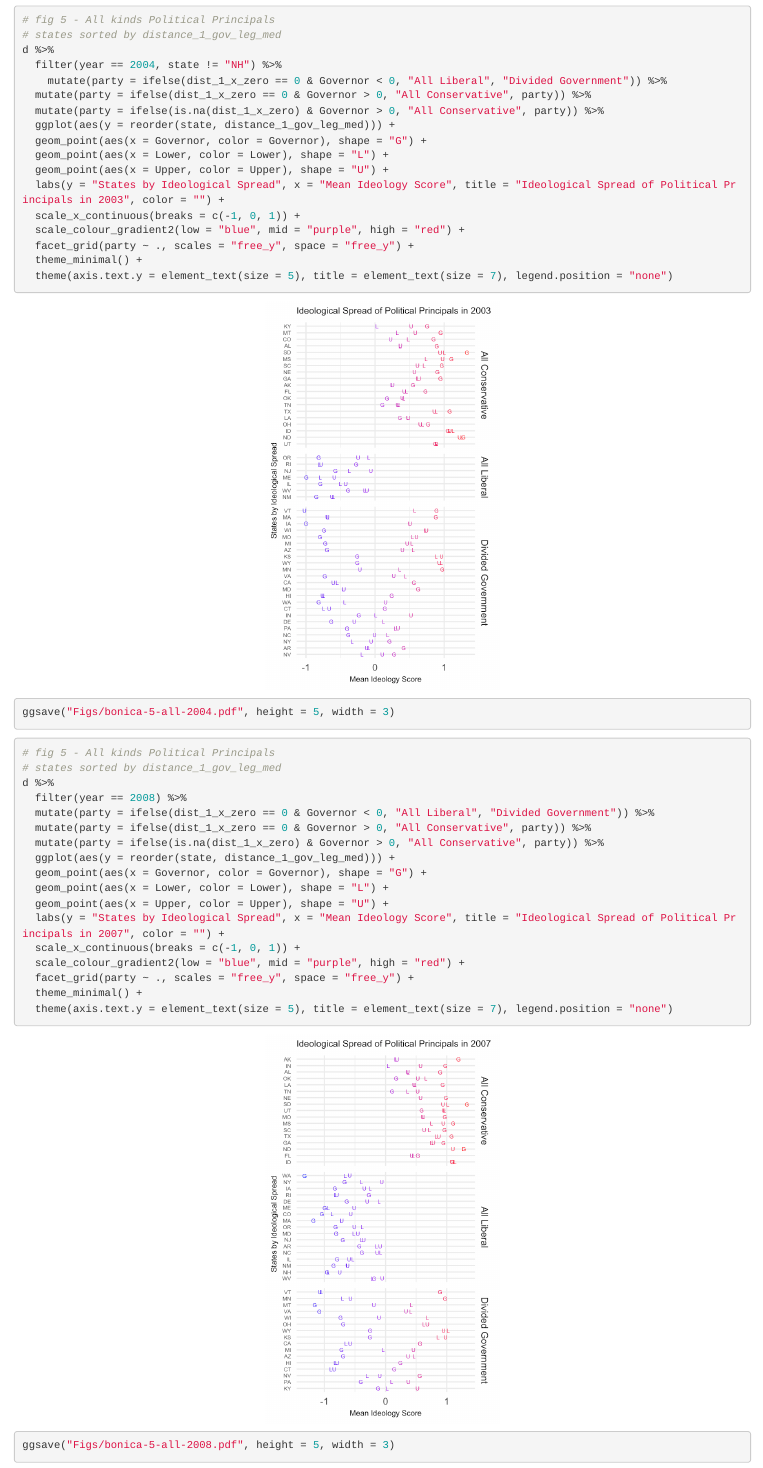
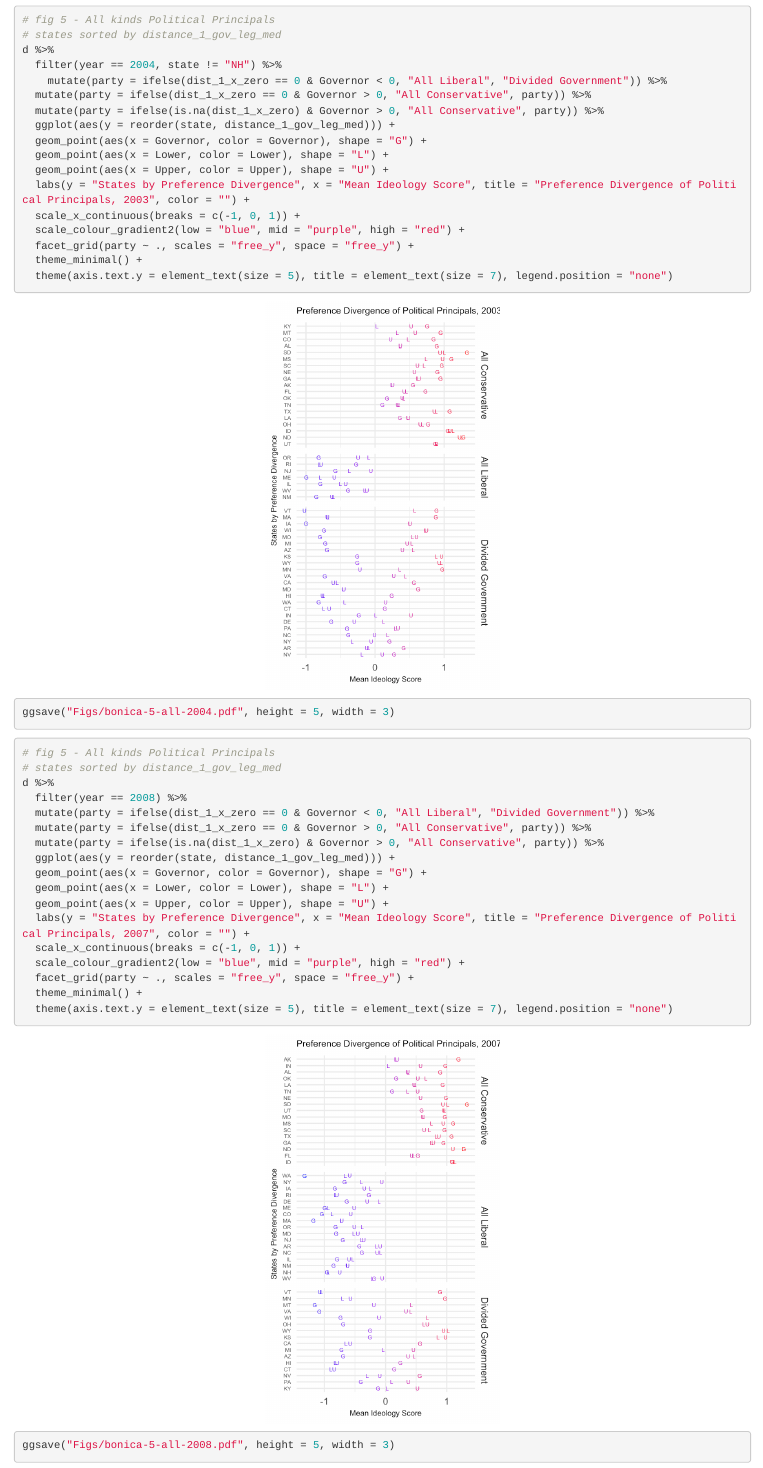
Before and after one commit to judgelord/state-level-DIME, an R Markdown document (state-level-DIME.Rmd): the page in a window 1100 px wide, from 3260 px down. The pictures show the output file state-level-DIME.html that the author committed with the source, opened offline.

Commit message:
title correction

```diff
--- a/state-level-DIME.Rmd
+++ b/state-level-DIME.Rmd
@@ -115,7 +115,7 @@ d %>%
   geom_point(aes(x = Governor, color = Governor), shape = "G") +
   geom_point(aes(x = Lower, color = Lower), shape = "L") +
   geom_point(aes(x = Upper, color = Upper), shape = "U") +
-  labs(y = "States by Ideological Spread", x = "Mean Ideology Score", title = "Ideological Spread of Political Principals in 2003", color = "") +
+  labs(y = "States by Preference Divergence", x = "Mean Ideology Score", title = "Preference Divergence of Political Principals, 2003", color = "") +
   scale_x_continuous(breaks = c(-1, 0, 1)) +
   scale_colour_gradient2(low = "blue", mid = "purple", high = "red") +
   facet_grid(party ~ ., scales = "free_y", space = "free_y") +
@@ -136,7 +136,7 @@ d %>%
   geom_point(aes(x = Governor, color = Governor), shape = "G") +
   geom_point(aes(x = Lower, color = Lower), shape = "L") +
   geom_point(aes(x = Upper, color = Upper), shape = "U") +
-  labs(y = "States by Ideological Spread", x = "Mean Ideology Score", title = "Ideological Spread of Political Principals in 2007", color = "") +
+  labs(y = "States by Preference Divergence", x = "Mean Ideology Score", title = "Preference Divergence of Political Principals, 2007", color = "") +
   scale_x_continuous(breaks = c(-1, 0, 1)) +
   scale_colour_gradient2(low = "blue", mid = "purple", high = "red") +
   facet_grid(party ~ ., scales = "free_y", space = "free_y") +
```
Also changed, not shown: Figs/bonica-1-does-NOT-cross-0.pdf, Figs/bonica-2-does-cross-0.pdf, Figs/bonica-3-by-distance.pdf, Figs/bonica-4-alphabetical.pdf, Figs/bonica-5-all-2004-1.png, Figs/bonica-5-all-2004.pdf, Figs/bonica-5-all-2008-1.png, Figs/bonica-5-all-2008.pdf, state-level-DIME.html.
